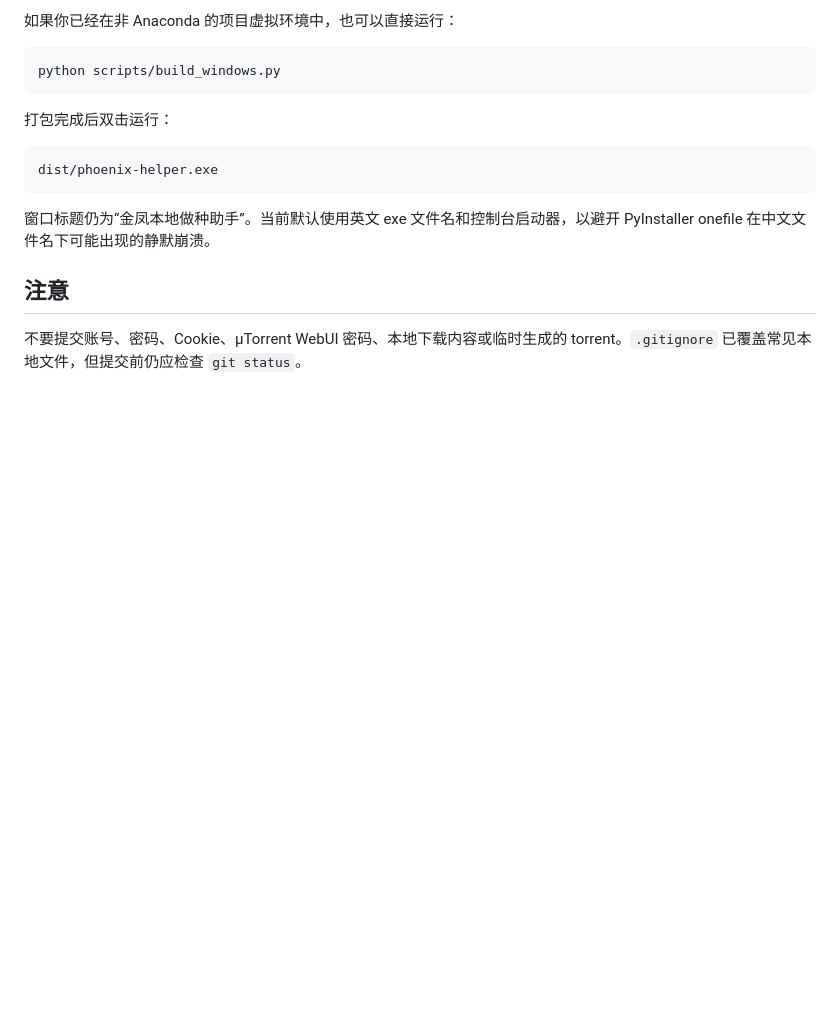
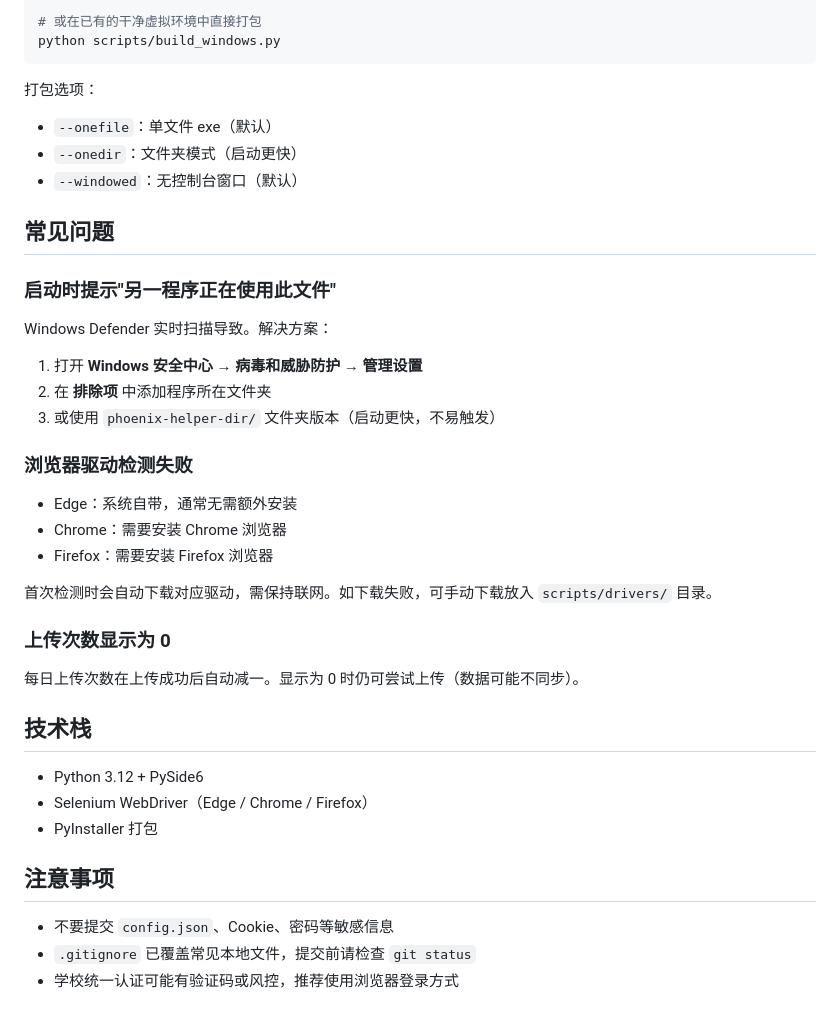
Before and after one commit to Stack0verF1ow/phoenix_bt_improve, a Markdown page: README.md, the part around one of its changes. Rendered like a GitHub page; blank space fills up the shorter version.

````diff
--- a/README.md
+++ b/README.md
@@ -71,18 +90,44 @@ python scripts/build_windows_clean.py
 
-如果你已经在非 Anaconda 的项目虚拟环境中，也可以直接运行：
-
-```bash
+# 或在已有的干净虚拟环境中直接打包
 python scripts/build_windows.py
 ```
 
-打包完成后双击运行：
+打包选项：
 
-```text
-dist/phoenix-helper.exe
-```
+- `--onefile`：单文件 exe（默认）
+- `--onedir`：文件夹模式（启动更快）
+- `--windowed`：无控制台窗口（默认）
 
-窗口标题仍为“金凤本地做种助手”。当前默认使用英文 exe 文件名和控制台启动器，以避开 PyInstaller onefile 在中文文件名下可能出现的静默崩溃。
+## 常见问题
 
-## 注意
+### 启动时提示"另一程序正在使用此文件"
 
-不要提交账号、密码、Cookie、µTorrent WebUI 密码、本地下载内容或临时生成的 torrent。`.gitignore` 已覆盖常见本地文件，但提交前仍应检查 `git status`。
+Windows Defender 实时扫描导致。解决方案：
+
+1. 打开 **Windows 安全中心** → **病毒和威胁防护** → **管理设置**
+2. 在 **排除项** 中添加程序所在文件夹
+3. 或使用 `phoenix-helper-dir/` 文件夹版本（启动更快，不易触发）
+
+### 浏览器驱动检测失败
+
+- Edge：系统自带，通常无需额外安装
+- Chrome：需要安装 Chrome 浏览器
+- Firefox：需要安装 Firefox 浏览器
+
+首次检测时会自动下载对应驱动，需保持联网。如下载失败，可手动下载放入 `scripts/drivers/` 目录。
+
+### 上传次数显示为 0
+
+每日上传次数在上传成功后自动减一。显示为 0 时仍可尝试上传（数据可能不同步）。
+
+## 技术栈
+
+- Python 3.12 + PySide6
+- Selenium WebDriver（Edge / Chrome / Firefox）
+- PyInstaller 打包
+
+## 注意事项
+
+- 不要提交 `config.json`、Cookie、密码等敏感信息
+- `.gitignore` 已覆盖常见本地文件，提交前请检查 `git status`
+- 学校统一认证可能有验证码或风控，推荐使用浏览器登录方式
````
Also changed, not shown: other parts of README.md (+59 -40 lines).
